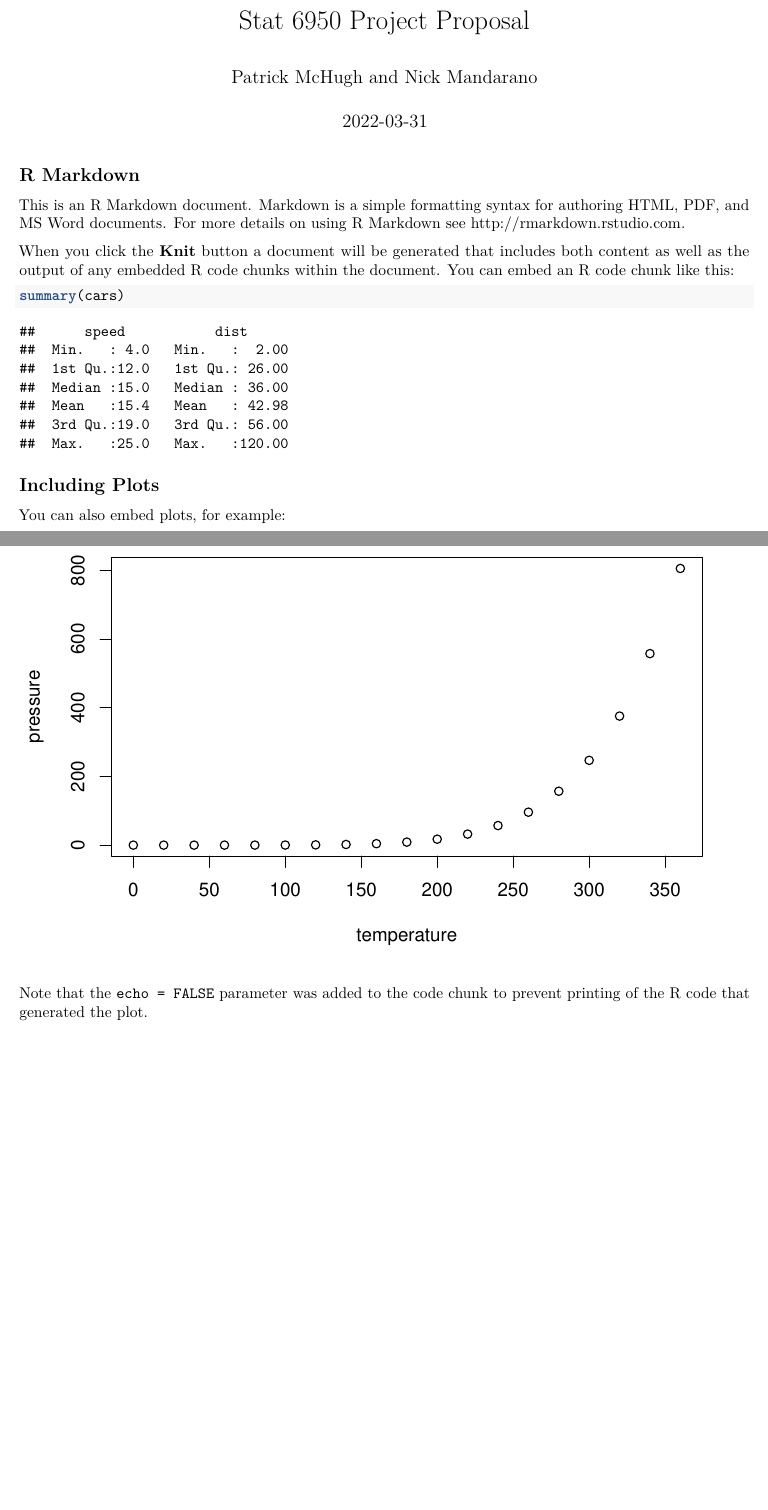
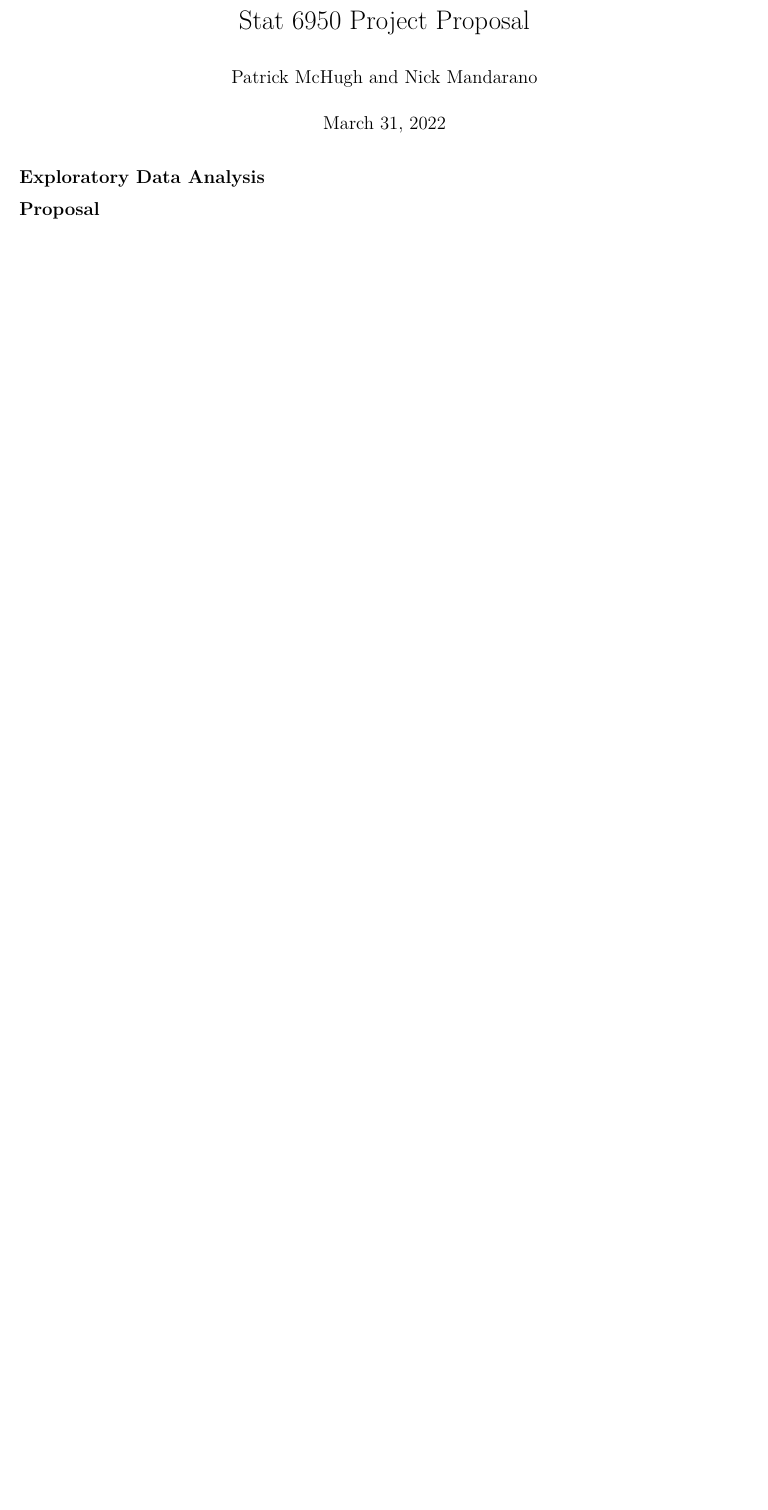
Before and after one commit to mchugh118/stat6950_nba, an R Markdown document (proposal.Rmd): two parts of pages 1 and 2 of 2 before the commit and part of the page after it, the two joined at a grey line, cut so that both start at the same text, the shorter picture padded with empty space. Rendered offline with R 4.5, knitr and Pandoc, then LaTeX, with nearby package versions.

Commit message:
laksflkamns

````diff
--- a/proposal.Rmd
+++ b/proposal.Rmd
@@ -1,7 +1,7 @@
 ---
 title: "Stat 6950 Project Proposal"
 author: "Patrick McHugh and Nick Mandarano"
-date: '2022-03-31'
+date: 'March 31, 2022'
 output: pdf_document
 ---
 
@@ -9,22 +9,6 @@ output: pdf_document
 knitr::opts_chunk$set(echo = TRUE)
 ```
 
-## R Markdown
+## Exploratory Data Analysis
 
-This is an R Markdown document. Markdown is a simple formatting syntax for authoring HTML, PDF, and MS Word documents. For more details on using R Markdown see <http://rmarkdown.rstudio.com>.
-
-When you click the **Knit** button a document will be generated that includes both content as well as the output of any embedded R code chunks within the document. You can embed an R code chunk like this:
-
-```{r cars}
-summary(cars)
-```
-
-## Including Plots
-
-You can also embed plots, for example:
-
-```{r pressure, echo=FALSE}
-plot(pressure)
-```
-
-Note that the `echo = FALSE` parameter was added to the code chunk to prevent printing of the R code that generated the plot.
+## Proposal
````
Also changed, not shown: proposal.pdf.
